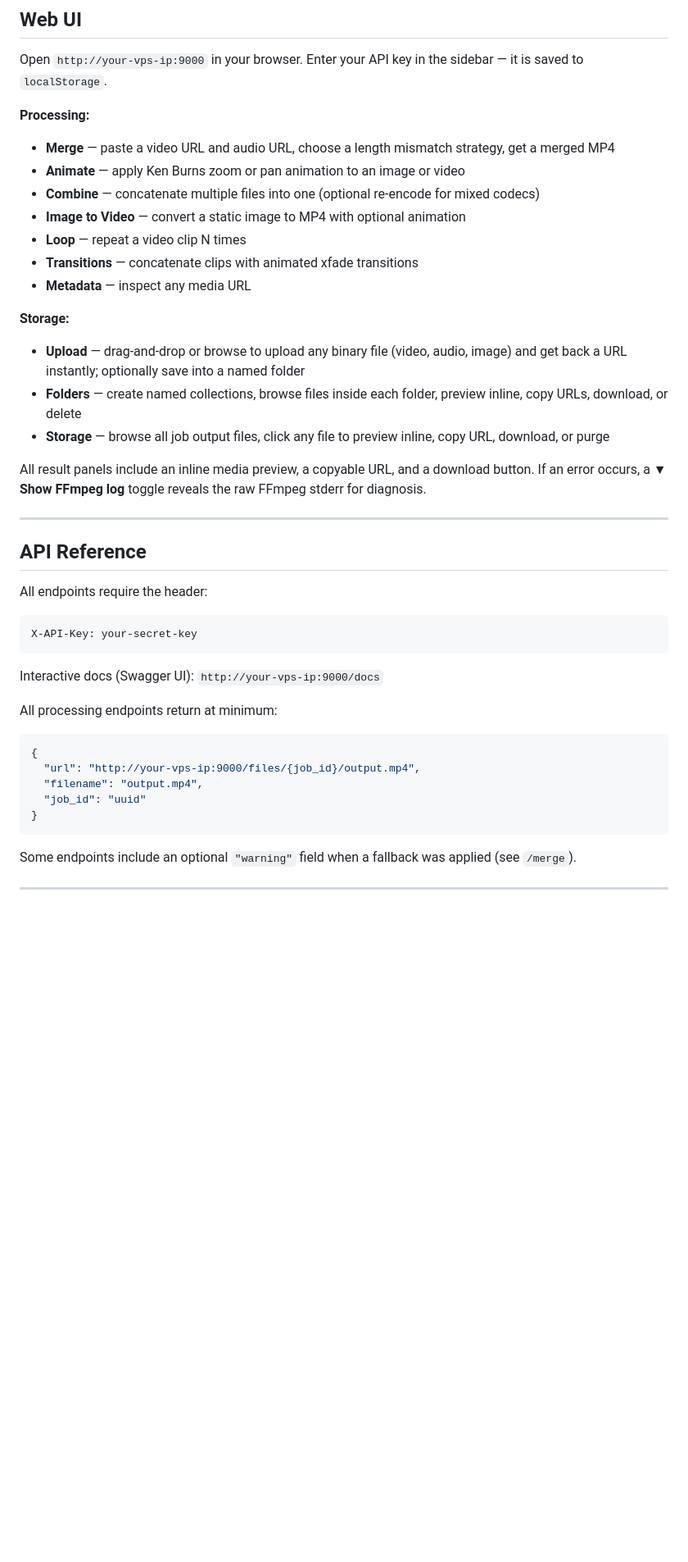
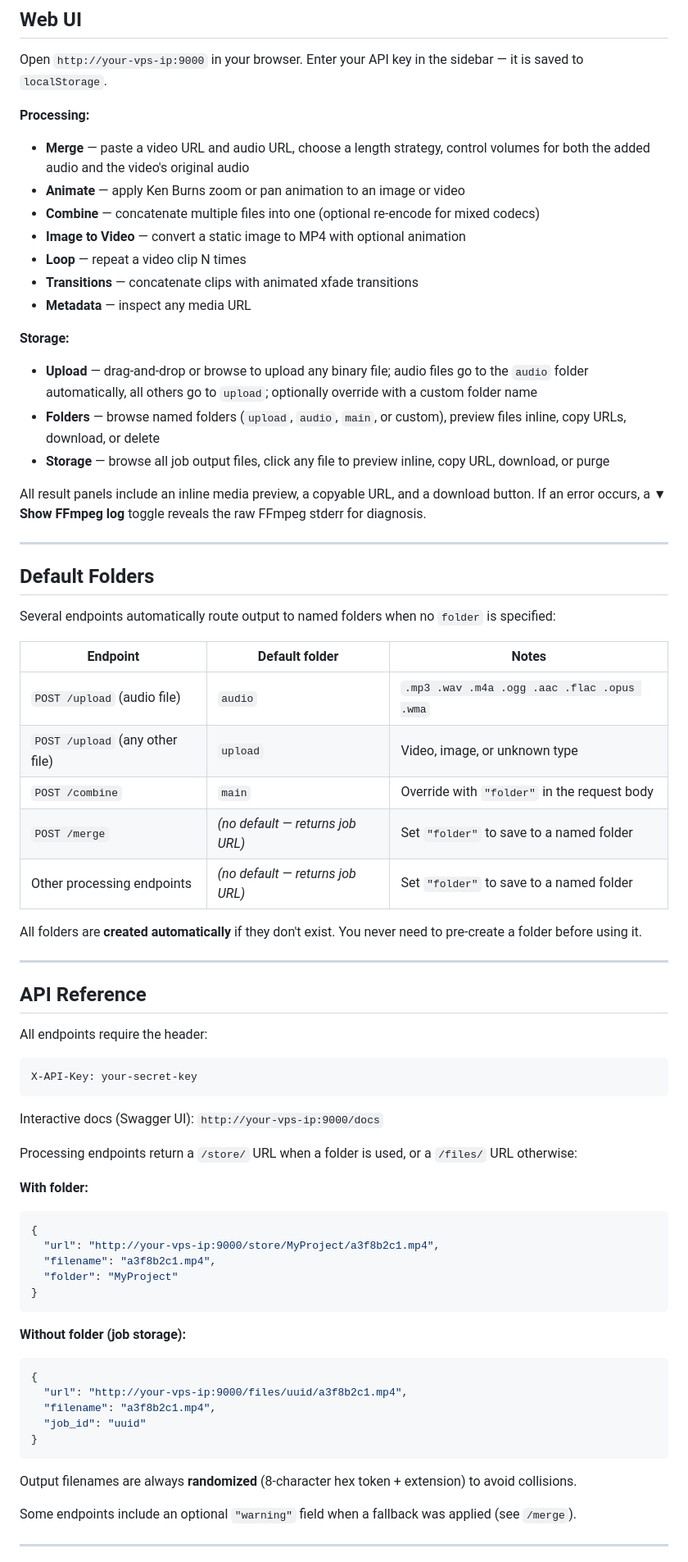
Before and after one commit to leksautomate/ChromaFFmpeg, a Markdown page: README.md, the part around one of its changes. Shown at 82% size. Drawn GitHub-style; blank space fills up the shorter version.

````diff
--- a/README.md
+++ b/README.md
@@ -94,7 +94,7 @@ Open `http://your-vps-ip:9000` in your browser. Enter your API key in the sideba
 
 **Processing:**
 
-- **Merge** — paste a video URL and audio URL, choose a length mismatch strategy, get a merged MP4
+- **Merge** — paste a video URL and audio URL, choose a length strategy, control volumes for both the added audio and the video's original audio
 - **Animate** — apply Ken Burns zoom or pan animation to an image or video
 - **Combine** — concatenate multiple files into one (optional re-encode for mixed codecs)
 - **Image to Video** — convert a static image to MP4 with optional animation
@@ -104,11 +104,27 @@ Open `http://your-vps-ip:9000` in your browser. Enter your API key in the sideba
 
 **Storage:**
 
-- **Upload** — drag-and-drop or browse to upload any binary file (video, audio, image) and get back a URL instantly; optionally save into a named folder
-- **Folders** — create named collections, browse files inside each folder, preview inline, copy URLs, download, or delete
+- **Upload** — drag-and-drop or browse to upload any binary file; audio files go to the `audio` folder automatically, all others go to `upload`; optionally override with a custom folder name
+- **Folders** — browse named folders (`upload`, `audio`, `main`, or custom), preview files inline, copy URLs, download, or delete
 - **Storage** — browse all job output files, click any file to preview inline, copy URL, download, or purge
 
 All result panels include an inline media preview, a copyable URL, and a download button. If an error occurs, a **▼ Show FFmpeg log** toggle reveals the raw FFmpeg stderr for diagnosis.
+
+---
+
+## Default Folders
+
+Several endpoints automatically route output to named folders when no `folder` is specified:
+
+| Endpoint | Default folder | Notes |
+|---|---|---|
+| `POST /upload` (audio file) | `audio` | `.mp3 .wav .m4a .ogg .aac .flac .opus .wma` |
+| `POST /upload` (any other file) | `upload` | Video, image, or unknown type |
+| `POST /combine` | `main` | Override with `"folder"` in the request body |
+| `POST /merge` | *(no default — returns job URL)* | Set `"folder"` to save to a named folder |
+| Other processing endpoints | *(no default — returns job URL)* | Set `"folder"` to save to a named folder |
+
+All folders are **created automatically** if they don't exist. You never need to pre-create a folder before using it.
 
 ---
 
@@ -122,15 +138,27 @@ X-API-Key: your-secret-key
 
 Interactive docs (Swagger UI): `http://your-vps-ip:9000/docs`
 
-All processing endpoints return at minimum:
+Processing endpoints return a `/store/` URL when a folder is used, or a `/files/` URL otherwise:
 
+**With folder:**
 ```json
 {
-  "url": "http://your-vps-ip:9000/files/{job_id}/output.mp4",
-  "filename": "output.mp4",
+  "url": "http://your-vps-ip:9000/store/MyProject/a3f8b2c1.mp4",
+  "filename": "a3f8b2c1.mp4",
+  "folder": "MyProject"
+}
+```
+
+**Without folder (job storage):**
+```json
+{
+  "url": "http://your-vps-ip:9000/files/uuid/a3f8b2c1.mp4",
+  "filename": "a3f8b2c1.mp4",
   "job_id": "uuid"
 }
 ```
+
+Output filenames are always **randomized** (8-character hex token + extension) to avoid collisions.
 
 Some endpoints include an optional `"warning"` field when a fallback was applied (see `/merge`).
 
````
Also changed, not shown: other parts of README.md (+132 -91 lines).
